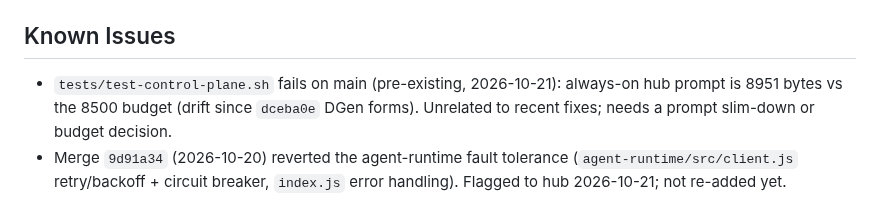
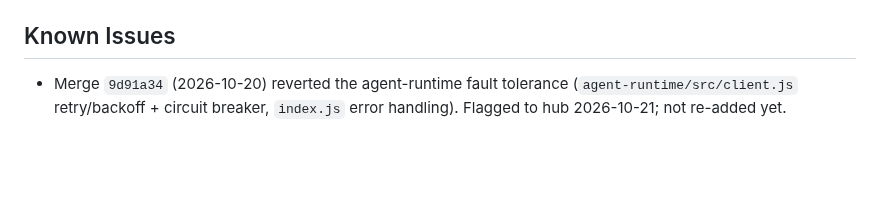
Before and after one commit to OddbeakerLLC/bizagent, a Markdown page: sitemap.md, the part around one of its changes. Rendered like a GitHub page; blank space fills up the shorter version.

Commit message:
docs: sitemap update for hub prompt trim

```diff
--- a/sitemap.md
+++ b/sitemap.md
@@ -55,5 +56,5 @@ BizAgent is a hub-and-spoke system for running AI agents across digital products
 - **Add reasoning extraction to agent runtime** (2026‑08‑15): Mapping provider‑specific reasoning fields (`reasoning_content` for Grok/Venice, `reasoning` for ChatGPT/Gemini/OpenRouter, `thinking` for Claude) and logging `Thinking:` lines to stdout for hub preview.
 
 ## Known Issues
-- `tests/test-control-plane.sh` fails on main (pre-existing, 2026-10-21): always-on hub prompt is 8951 bytes vs the 8500 budget (drift since `dceba0e` DGen forms). Unrelated to recent fixes; needs a prompt slim-down or budget decision.
+
 - Merge `9d91a34` (2026-10-20) reverted the agent-runtime fault tolerance (`agent-runtime/src/client.js` retry/backoff + circuit breaker, `index.js` error handling). Flagged to hub 2026-10-21; not re-added yet.
```
Also changed, not shown: other parts of sitemap.md (+1 -0 lines).
